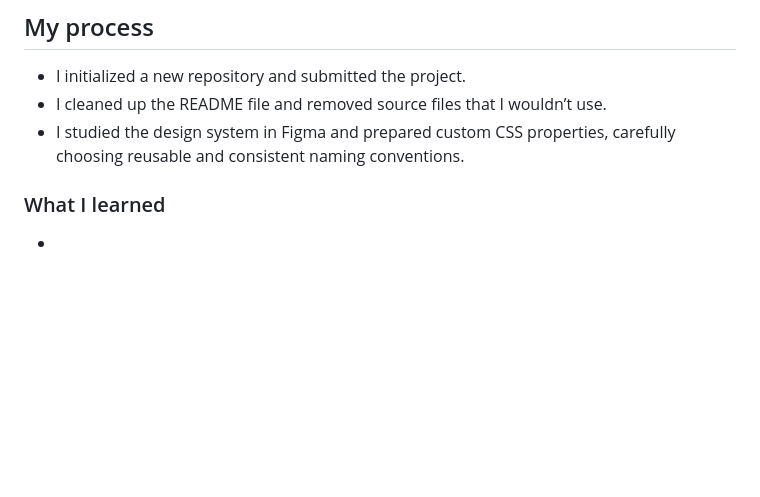
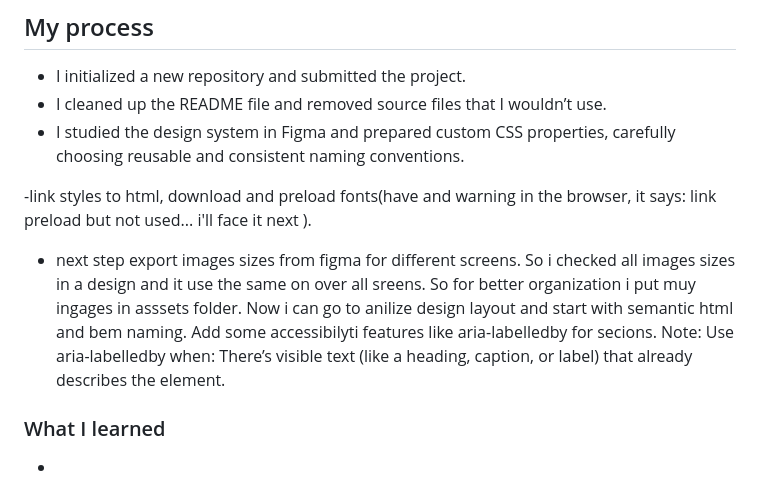
Before and after one commit to JuliAlchemDev/FM-four-card-features, a Markdown page: README.md, the part around the change. Drawn GitHub-style; blank space fills up the shorter version.

```diff
--- a/README.md
+++ b/README.md
@@ -18,6 +18,10 @@ This is a solution to the [Four card feature section challenge on Frontend Mento
 - I initialized a new repository and submitted the project.
 - I cleaned up the README file and removed source files that I wouldn’t use.
 - I studied the design system in Figma and prepared custom CSS properties, carefully choosing reusable and consistent naming conventions.
+
+-link styles to html, download and preload fonts(have and warning in the browser, it says: link preload but not used... i'll face it next ).
+- next step export images sizes from figma for different screens. So i checked all images sizes in a design and it use the same on over all sreens. So for better organization i put muy ingages in asssets folder. Now i can go to anilize design layout and start with semantic html and bem naming. Add some accessibilyti features like  aria-labelledby for secions. Note: Use aria-labelledby when:
+There’s visible text (like a heading, caption, or label) that already describes the element.
 
 
 
```
Also changed, not shown: assets/images/favicon-32x32.png (renamed from images/favicon-32x32.png), 15 other files.
